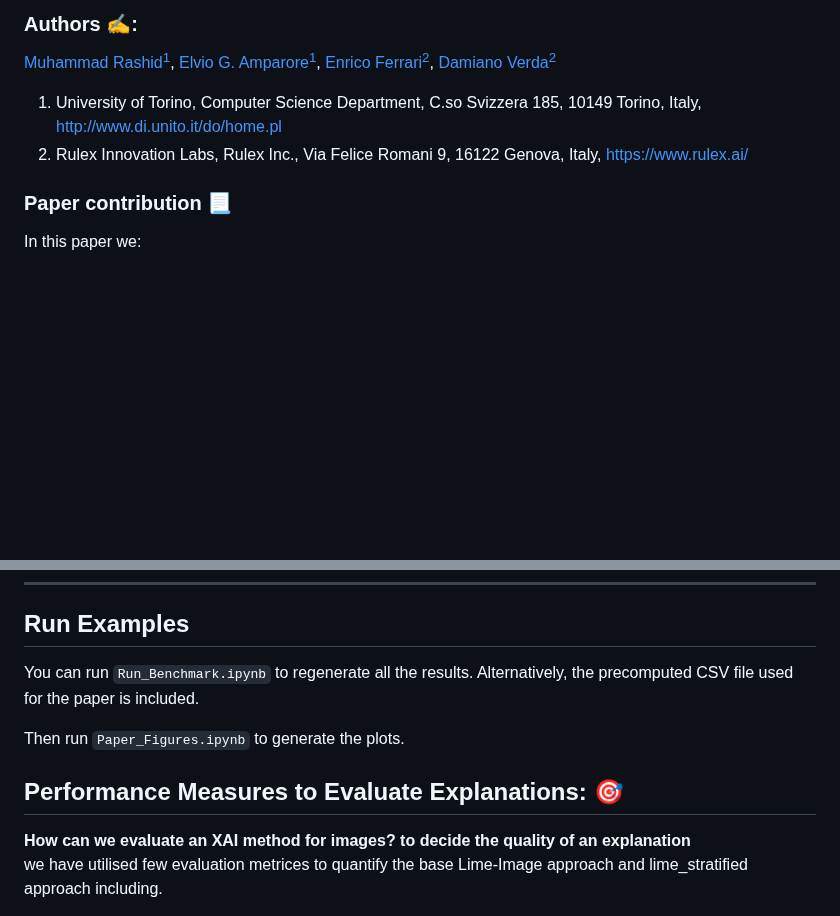
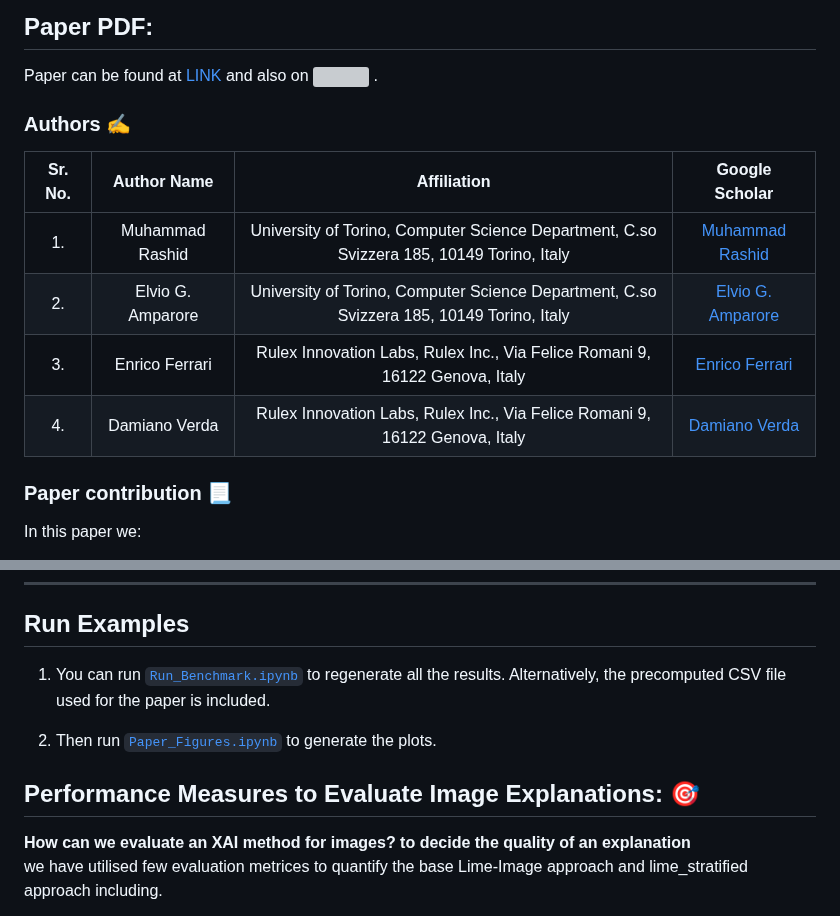
Before and after one commit to rashidrao-pk/lime-stratified-examples, a Markdown page: README.md, 2 parts joined by grey strips. GitHub-like rendering; blank space fills up the shorter version; grey boxes are pictures that could not be loaded.

Commit message:
'updated_readme'

```diff
--- a/README.md
+++ b/README.md
@@ -42,8 +36,18 @@
 
-### Authors ✍️:
-[Muhammad Rashid<sup>1</sup>](https://scholar.google.com/citations?user=F5u_Z5MAAAAJ&hl=en), [Elvio G. Amparore<sup>1</sup>](https://scholar.google.com/citations?user=Hivlp1kAAAAJ&hl=en&oi=ao), [Enrico Ferrari<sup>2</sup>](https://scholar.google.com/citations?user=QOflGNIAAAAJ&hl=en&oi=ao), [Damiano Verda<sup>2</sup>](https://scholar.google.com/citations?user=t6o9YSsAAAAJ&hl=en&oi=ao)
-1. University of Torino, Computer Science Department, C.so Svizzera 185, 10149 Torino, Italy, http://www.di.unito.it/do/home.pl
-2. Rulex Innovation Labs, Rulex Inc., Via Felice Romani 9, 16122 Genova, Italy, https://www.rulex.ai/
+## Paper PDF:
+Paper can be found at [LINK](https://ojs.aaai.org/index.php/AAAI/article/view/29397) and also on <a href=''> <a href = 'https://arxiv.org/abs/2403.17742'> <img src="https://cdn.jsdelivr.net/gh/DmitryRyumin/NewEraAI-Papers@main/images/arxiv-logo.svg" width="45" alt="" /> </a>
+</a>.
+
+### Authors ✍️
+
+| Sr. No. | Author Name | Affiliation | Google Scholar |
+| :--:    | :--:        | :--:        | :--:           |
+| 1. | Muhammad Rashid | University of Torino, Computer Science Department, C.so Svizzera 185, 10149 Torino, Italy | [Muhammad Rashid](https://scholar.google.com/citations?user=F5u_Z5MAAAAJ&hl=en) |
+| 2. | Elvio G. Amparore | University of Torino, Computer Science Department, C.so Svizzera 185, 10149 Torino, Italy | [Elvio G. Amparore](https://scholar.google.com/citations?user=Hivlp1kAAAAJ&hl=en&oi=ao) |
+| 3. | Enrico Ferrari | Rulex Innovation Labs, Rulex Inc., Via Felice Romani 9, 16122 Genova, Italy | [Enrico Ferrari](https://scholar.google.com/citations?user=QOflGNIAAAAJ&hl=en&oi=ao) |
+| 4. | Damiano Verda | Rulex Innovation Labs, Rulex Inc., Via Felice Romani 9, 16122 Genova, Italy | [Damiano Verda](https://scholar.google.com/citations?user=t6o9YSsAAAAJ&hl=en&oi=ao) |
+
+
 ### Paper contribution 📃
 In this paper we:
 - investigate the distribution of the dependent variable in
@@ -102,11 +106,11 @@ The `Paper_Figures.ipynb` has several targets: for the single explanations, it w
 ---
 ## Run Examples
 
-You can run `Run_Benchmark.ipynb` to regenerate all the results. Alternatively, the precomputed CSV file used for the paper is included.
+1. You can run [`Run_Benchmark.ipynb`](/Run_Benchmark.ipynb.ipynb) to regenerate all the results. Alternatively, the precomputed CSV file used for the paper is included.
 
-Then run  `Paper_Figures.ipynb` to generate the plots.
+2. Then run  [`Paper_Figures.ipynb`](/Paper_Figures.ipynb) to generate the plots.
 
-## Performance Measures to Evaluate Explanations: 🎯
+## Performance Measures to Evaluate Image Explanations: 🎯
 <b>How can we evaluate an XAI method for images? to decide the quality of an explanation</b><br>
 we have utilised few evaluation metrices to quantify the base Lime-Image approach and lime_stratified approach including.
 1. Visual Evaluation
```
Also changed, not shown: other parts of README.md (+1 -7 lines).
